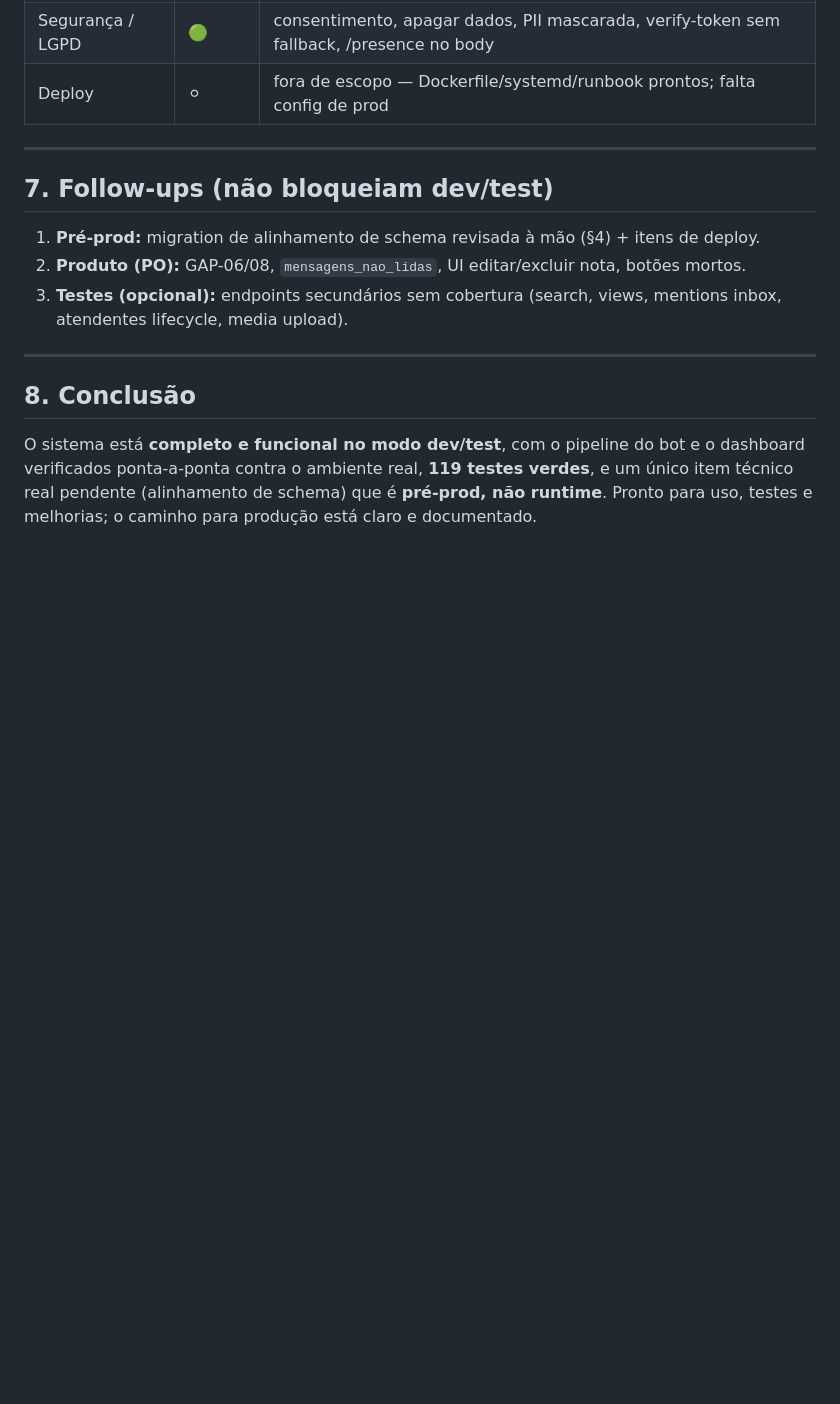
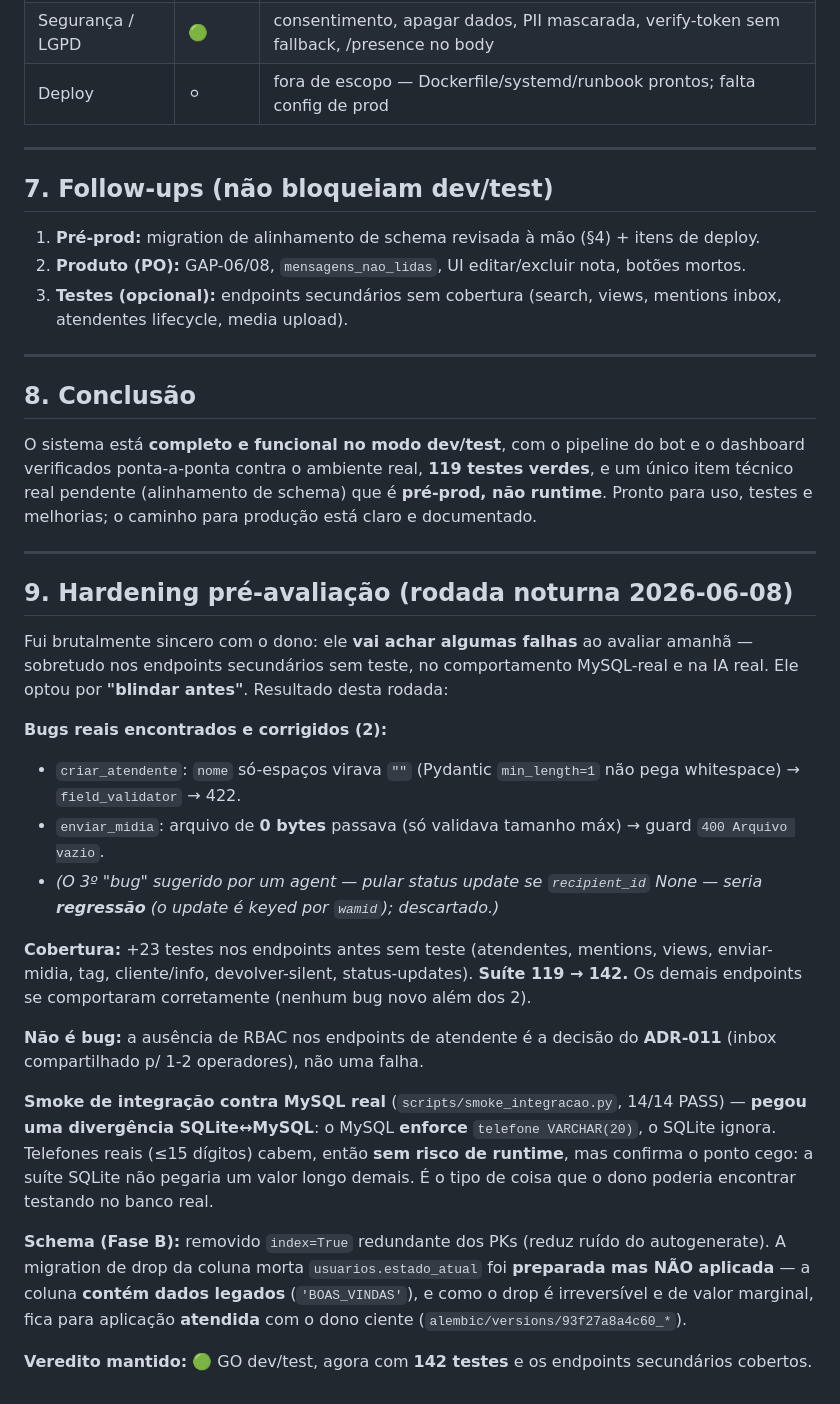
Before and after one commit to OtavioAugustoSS/chatbot-barbearia, a Markdown page: docs/review/readiness-confirmation-2026-06.md, the part around the change. GitHub-like rendering; blank space fills up the shorter version.

Commit message:
docs: hardening pré-avaliação (bugs corrigidos + cobertura + smoke integração)
Co-Authored-By: Claude Opus 4.8 <noreply@anthropic.com>

```diff
--- a/docs/review/readiness-confirmation-2026-06.md
+++ b/docs/review/readiness-confirmation-2026-06.md
@@ -105,3 +105,24 @@ Exploração inicial sugeriu vários gaps; **a maioria estava DESATUALIZADA** (d
 ## 8. Conclusão
 
 O sistema está **completo e funcional no modo dev/test**, com o pipeline do bot e o dashboard verificados ponta-a-ponta contra o ambiente real, **119 testes verdes**, e um único item técnico real pendente (alinhamento de schema) que é **pré-prod, não runtime**. Pronto para uso, testes e melhorias; o caminho para produção está claro e documentado.
+
+---
+
+## 9. Hardening pré-avaliação (rodada noturna 2026-06-08)
+
+Fui brutalmente sincero com o dono: ele **vai achar algumas falhas** ao avaliar amanhã — sobretudo nos endpoints secundários sem teste, no comportamento MySQL-real e na IA real. Ele optou por **"blindar antes"**. Resultado desta rodada:
+
+**Bugs reais encontrados e corrigidos (2):**
+- `criar_atendente`: `nome` só-espaços virava `""` (Pydantic `min_length=1` não pega whitespace) → `field_validator` → 422.
+- `enviar_midia`: arquivo de **0 bytes** passava (só validava tamanho máx) → guard `400 Arquivo vazio`.
+- *(O 3º "bug" sugerido por um agent — pular status update se `recipient_id` None — seria **regressão** (o update é keyed por `wamid`); descartado.)*
+
+**Cobertura:** +23 testes nos endpoints antes sem teste (atendentes, mentions, views, enviar-midia, tag, cliente/info, devolver-silent, status-updates). **Suíte 119 → 142.** Os demais endpoints se comportaram corretamente (nenhum bug novo além dos 2).
+
+**Não é bug:** a ausência de RBAC nos endpoints de atendente é a decisão do **ADR-011** (inbox compartilhado p/ 1-2 operadores), não uma falha.
+
+**Smoke de integração contra MySQL real** (`scripts/smoke_integracao.py`, 14/14 PASS) — **pegou uma divergência SQLite↔MySQL**: o MySQL **enforce** `telefone VARCHAR(20)`, o SQLite ignora. Telefones reais (≤15 dígitos) cabem, então **sem risco de runtime**, mas confirma o ponto cego: a suíte SQLite não pegaria um valor longo demais. É o tipo de coisa que o dono poderia encontrar testando no banco real.
+
+**Schema (Fase B):** removido `index=True` redundante dos PKs (reduz ruído do autogenerate). A migration de drop da coluna morta `usuarios.estado_atual` foi **preparada mas NÃO aplicada** — a coluna **contém dados legados** (`'BOAS_VINDAS'`), e como o drop é irreversível e de valor marginal, fica para aplicação **atendida** com o dono ciente (`alembic/versions/93f27a8a4c60_*`).
+
+**Veredito mantido:** 🟢 GO dev/test, agora com **142 testes** e os endpoints secundários cobertos.
```
Also changed, not shown: .claude/wiki/log.md (+1 -0 lines).
